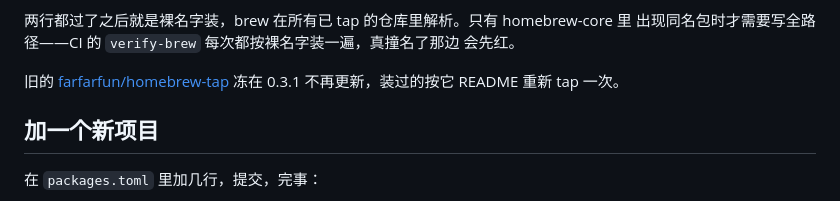
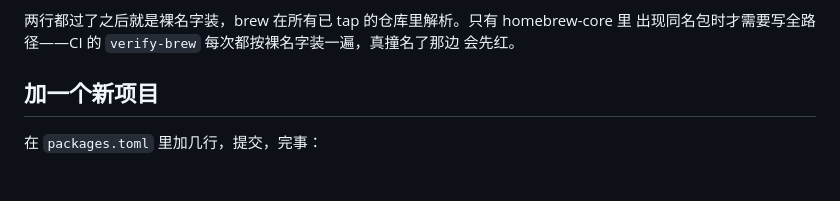
Before and after one commit to farfarfun/packages, a Markdown page: README.md, the part around the change. Rendered like a GitHub page; blank space fills up the shorter version.

Commit message:
docs: 删掉旧 tap 的迁移说明
farfarfun/homebrew-tap 已删除，没必要在 README 里一直挂着它。

```diff
--- a/README.md
+++ b/README.md
@@ -36,9 +36,6 @@ formula——所以很容易误以为是裸名字本身的问题。这儿 trust
 两行都过了之后就是裸名字装，brew 在所有已 tap 的仓库里解析。只有 homebrew-core 里
 出现同名包时才需要写全路径——CI 的 `verify-brew` 每次都按裸名字装一遍，真撞名了那边
 会先红。
-
-旧的 [farfarfun/homebrew-tap](https://github.com/farfarfun/homebrew-tap) 冻在 0.3.1
-不再更新，装过的按它 README 重新 tap 一次。
 
 ## 加一个新项目
 
```
